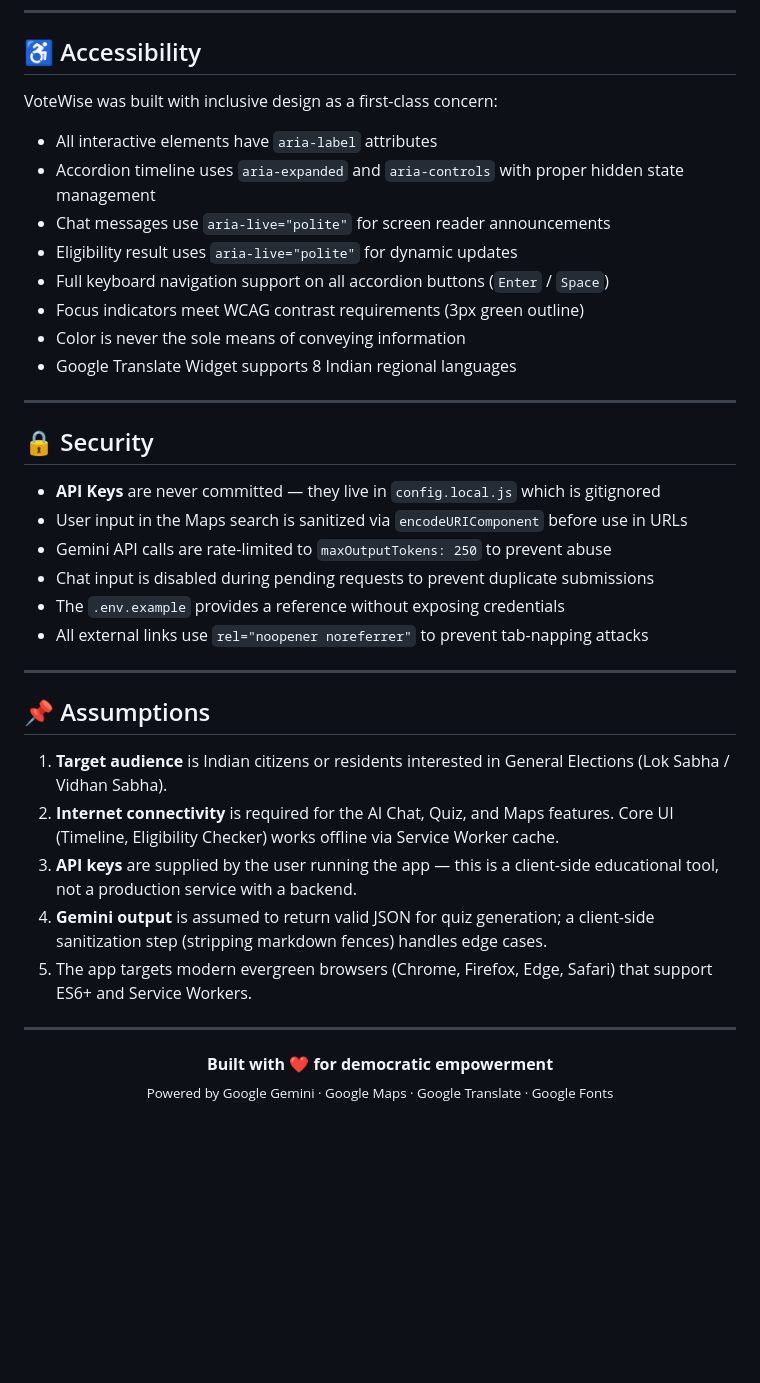
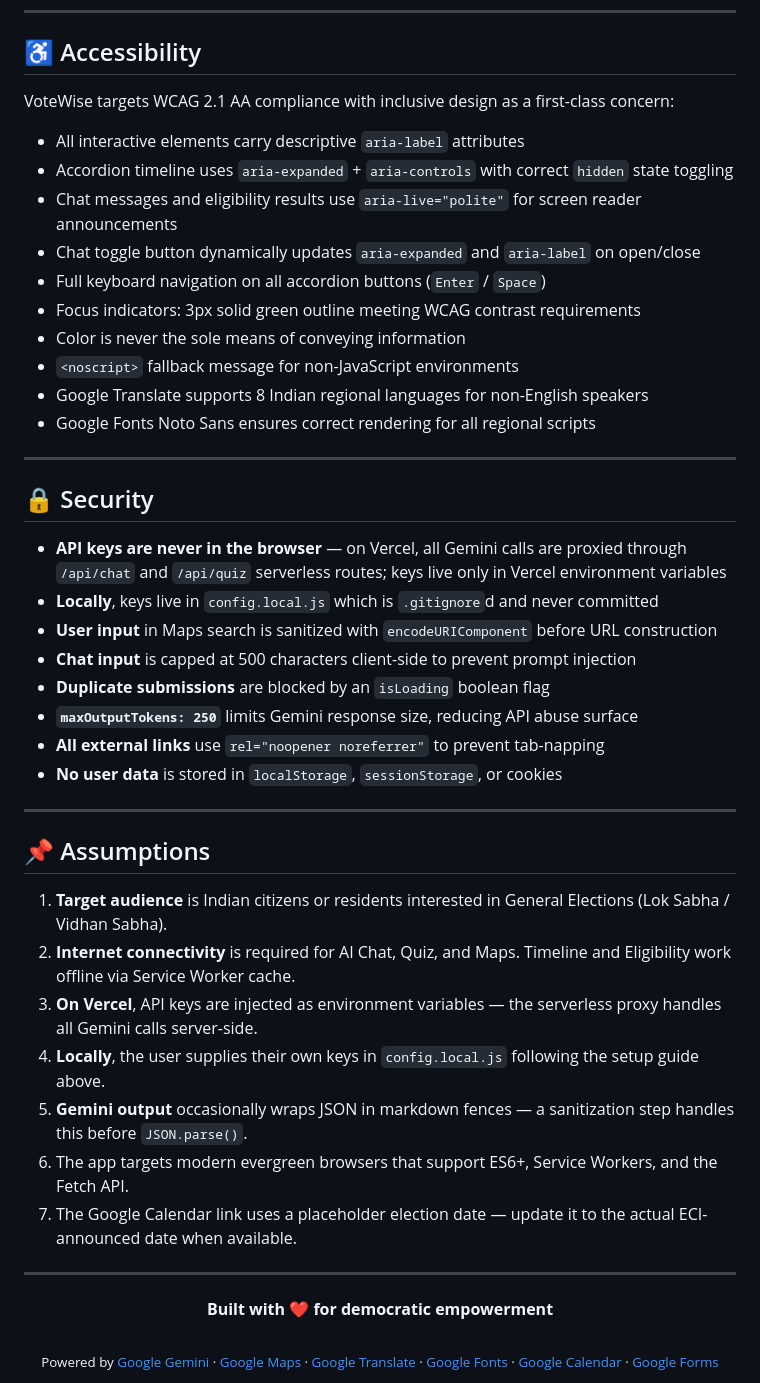
Before and after one commit to IamMradul/VoteWise, a Markdown page: README.md, the part around one of its changes. Rendered like a GitHub page; blank space fills up the shorter version.

```diff
--- a/README.md
+++ b/README.md
@@ -239,40 +292,56 @@ Test Summary: 44 Passed, 0 Failed.
 
 ## ♿ Accessibility
 
-VoteWise was built with inclusive design as a first-class concern:
-- All interactive elements have `aria-label` attributes
-- Accordion timeline uses `aria-expanded` and `aria-controls` with proper hidden state management
-- Chat messages use `aria-live="polite"` for screen reader announcements
-- Eligibility result uses `aria-live="polite"` for dynamic updates
-- Full keyboard navigation support on all accordion buttons (`Enter` / `Space`)
-- Focus indicators meet WCAG contrast requirements (3px green outline)
+VoteWise targets WCAG 2.1 AA compliance with inclusive design as a first-class concern:
+
+- All interactive elements carry descriptive `aria-label` attributes
+- Accordion timeline uses `aria-expanded` + `aria-controls` with correct `hidden` state toggling
+- Chat messages and eligibility results use `aria-live="polite"` for screen reader announcements
+- Chat toggle button dynamically updates `aria-expanded` and `aria-label` on open/close
+- Full keyboard navigation on all accordion buttons (`Enter` / `Space`)
+- Focus indicators: 3px solid green outline meeting WCAG contrast requirements
 - Color is never the sole means of conveying information
-- Google Translate Widget supports 8 Indian regional languages
+- `<noscript>` fallback message for non-JavaScript environments
+- Google Translate supports 8 Indian regional languages for non-English speakers
+- Google Fonts Noto Sans ensures correct rendering for all regional scripts
 
 ---
 
 ## 🔒 Security
 
-- **API Keys** are never committed — they live in `config.local.js` which is gitignored
-- User input in the Maps search is sanitized via `encodeURIComponent` before use in URLs
-- Gemini API calls are rate-limited to `maxOutputTokens: 250` to prevent abuse
-- Chat input is disabled during pending requests to prevent duplicate submissions
-- The `.env.example` provides a reference without exposing credentials
-- All external links use `rel="noopener noreferrer"` to prevent tab-napping attacks
+- **API keys are never in the browser** — on Vercel, all Gemini calls are proxied through `/api/chat` and `/api/quiz` serverless routes; keys live only in Vercel environment variables
+- **Locally**, keys live in `config.local.js` which is `.gitignore`d and never committed
+- **User input** in Maps search is sanitized with `encodeURIComponent` before URL construction
+- **Chat input** is capped at 500 characters client-side to prevent prompt injection
+- **Duplicate submissions** are blocked by an `isLoading` boolean flag
+- **`maxOutputTokens: 250`** limits Gemini response size, reducing API abuse surface
+- **All external links** use `rel="noopener noreferrer"` to prevent tab-napping
+- **No user data** is stored in `localStorage`, `sessionStorage`, or cookies
 
 ---
 
 ## 📌 Assumptions
 
 1. **Target audience** is Indian citizens or residents interested in General Elections (Lok Sabha / Vidhan Sabha).
-2. **Internet connectivity** is required for the AI Chat, Quiz, and Maps features. Core UI (Timeline, Eligibility Checker) works offline via Service Worker cache.
-3. **API keys** are supplied by the user running the app — this is a client-side educational tool, not a production service with a backend.
-4. **Gemini output** is assumed to return valid JSON for quiz generation; a client-side sanitization step (stripping markdown fences) handles edge cases.
-5. The app targets modern evergreen browsers (Chrome, Firefox, Edge, Safari) that support ES6+ and Service Workers.
+2. **Internet connectivity** is required for AI Chat, Quiz, and Maps. Timeline and Eligibility work offline via Service Worker cache.
+3. **On Vercel**, API keys are injected as environment variables — the serverless proxy handles all Gemini calls server-side.
+4. **Locally**, the user supplies their own keys in `config.local.js` following the setup guide above.
+5. **Gemini output** occasionally wraps JSON in markdown fences — a sanitization step handles this before `JSON.parse()`.
+6. The app targets modern evergreen browsers that support ES6+, Service Workers, and the Fetch API.
+7. The Google Calendar link uses a placeholder election date — update it to the actual ECI-announced date when available.
 
 ---
 
+
 <div align="center">
-  <strong>Built with ❤️ for democratic empowerment</strong><br>
-  <sub>Powered by Google Gemini · Google Maps · Google Translate · Google Fonts</sub>
+  <strong>Built with ❤️ for democratic empowerment</strong><br><br>
+  <sub>
+    Powered by
+    <a href="https://aistudio.google.com/">Google Gemini</a> ·
+    <a href="https://developers.google.com/maps">Google Maps</a> ·
+    <a href="https://translate.google.com/">Google Translate</a> ·
+    <a href="https://fonts.google.com/">Google Fonts</a> ·
+    <a href="https://calendar.google.com/">Google Calendar</a> ·
+    <a href="https://forms.google.com/">Google Forms</a>
+  </sub>
 </div>
```
Also changed, not shown: other parts of README.md (+153 -100 lines).
